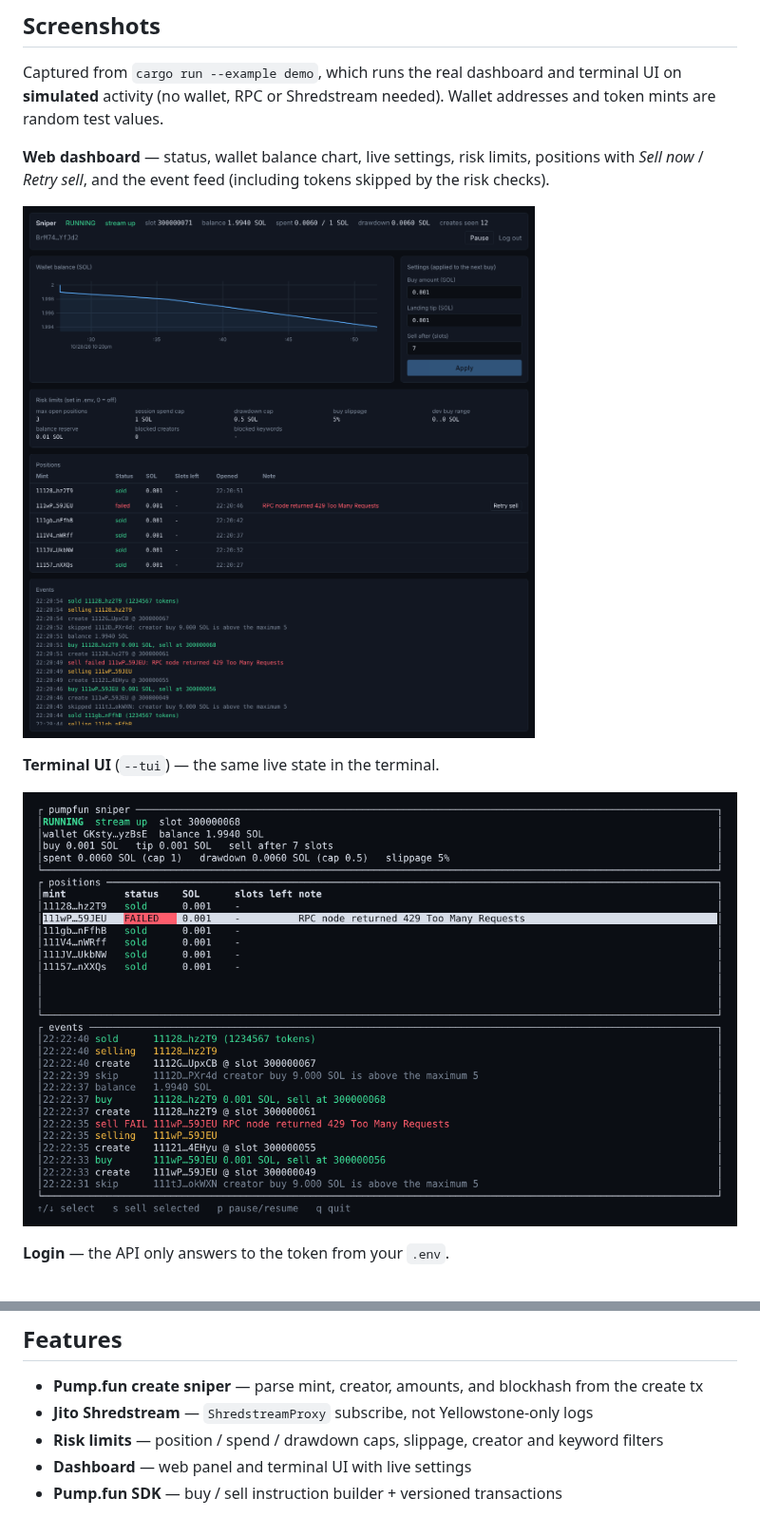
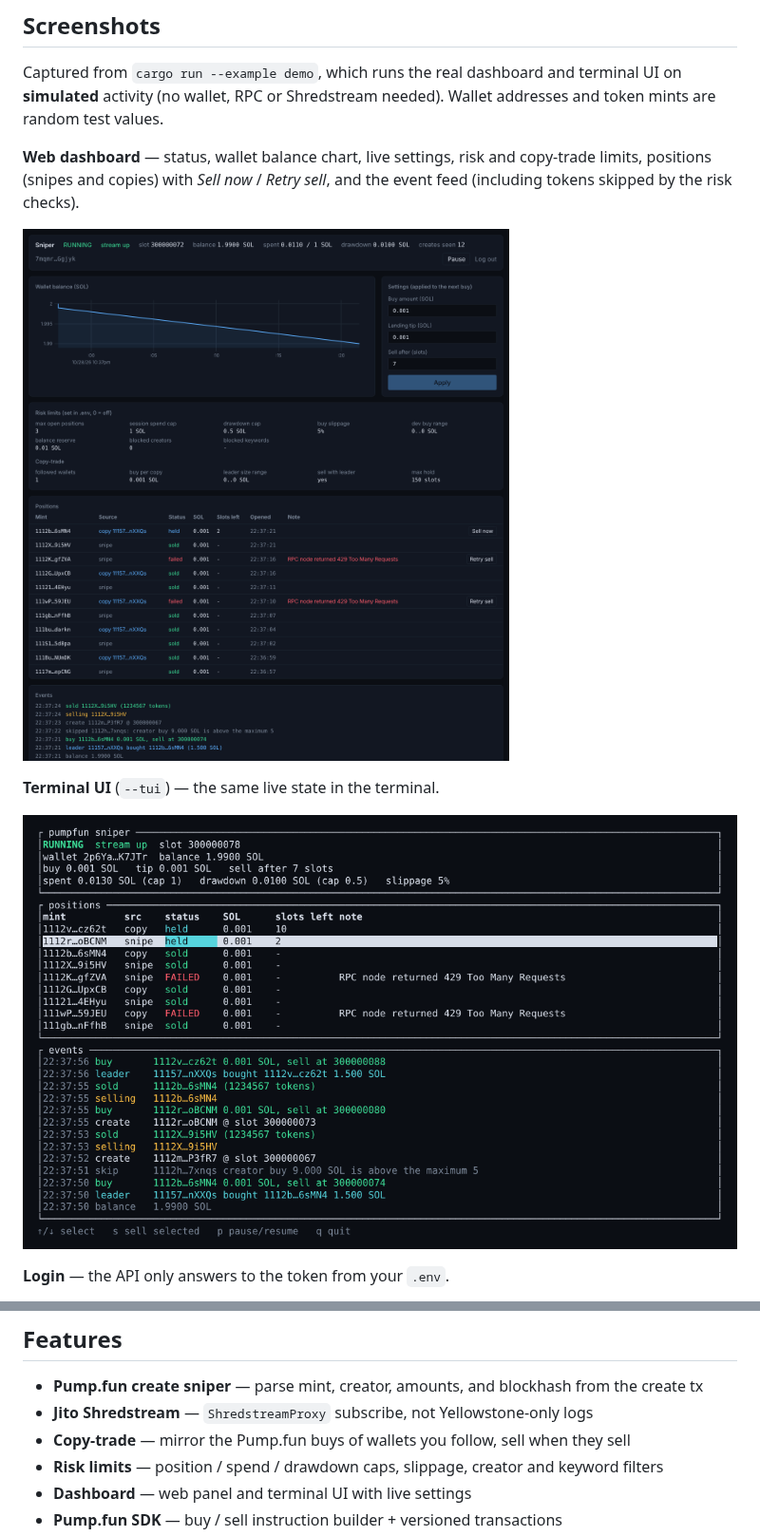
Before and after one commit to stalinesatola/pumpfun-sniper-bot, a Markdown page: README.md, 2 parts joined by grey strips. Shown at 95% size. GitHub-like rendering; pictures changed too: docs/screenshots/dashboard.png, docs/screenshots/tui.png.

```diff
--- a/README.md
+++ b/README.md
@@ -14,7 +14,7 @@
 
 Captured from `cargo run --example demo`, which runs the real dashboard and terminal UI on **simulated** activity (no wallet, RPC or Shredstream needed). Wallet addresses and token mints are random test values.
 
-**Web dashboard** — status, wallet balance chart, live settings, risk limits, positions with *Sell now* / *Retry sell*, and the event feed (including tokens skipped by the risk checks).
+**Web dashboard** — status, wallet balance chart, live settings, risk and copy-trade limits, positions (snipes and copies) with *Sell now* / *Retry sell*, and the event feed (including tokens skipped by the risk checks).
 
 ![Web dashboard](docs/screenshots/dashboard.png)
 
@@ -37,6 +37,7 @@ This bot ingests **Jito Shredstream entries** over gRPC, deserializes shreds, an
 
 - **Pump.fun create sniper** — parse mint, creator, amounts, and blockhash from the create tx
 - **Jito Shredstream** — `ShredstreamProxy` subscribe, not Yellowstone-only logs
+- **Copy-trade** — mirror the Pump.fun buys of wallets you follow, sell when they sell
 - **Risk limits** — position / spend / drawdown caps, slippage, creator and keyword filters
 - **Dashboard** — web panel and terminal UI with live settings
 - **Pump.fun SDK** — buy / sell instruction builder + versioned transactions
```
Also changed, not shown: other parts of README.md (+24 -1 lines), 11 other files.
